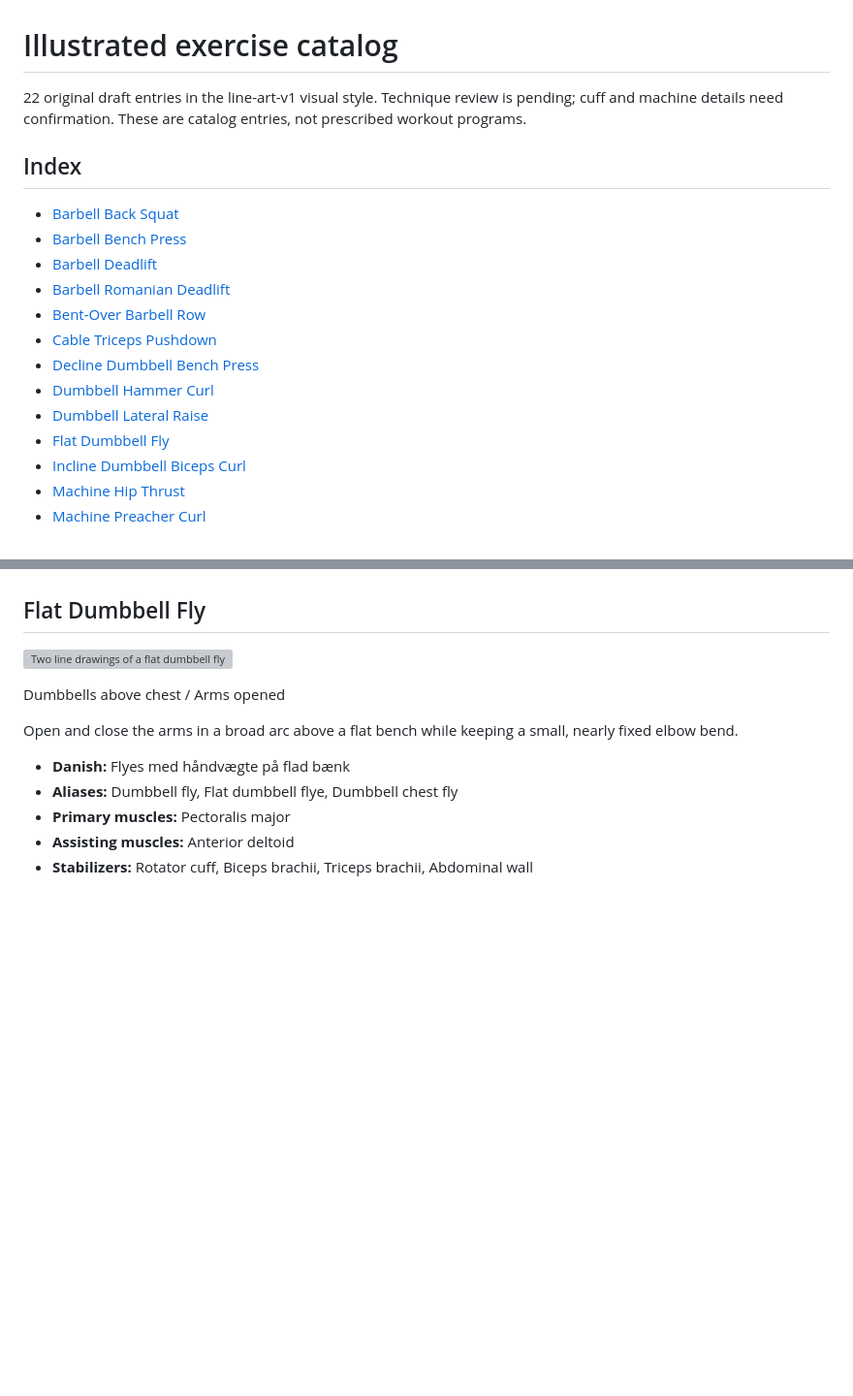
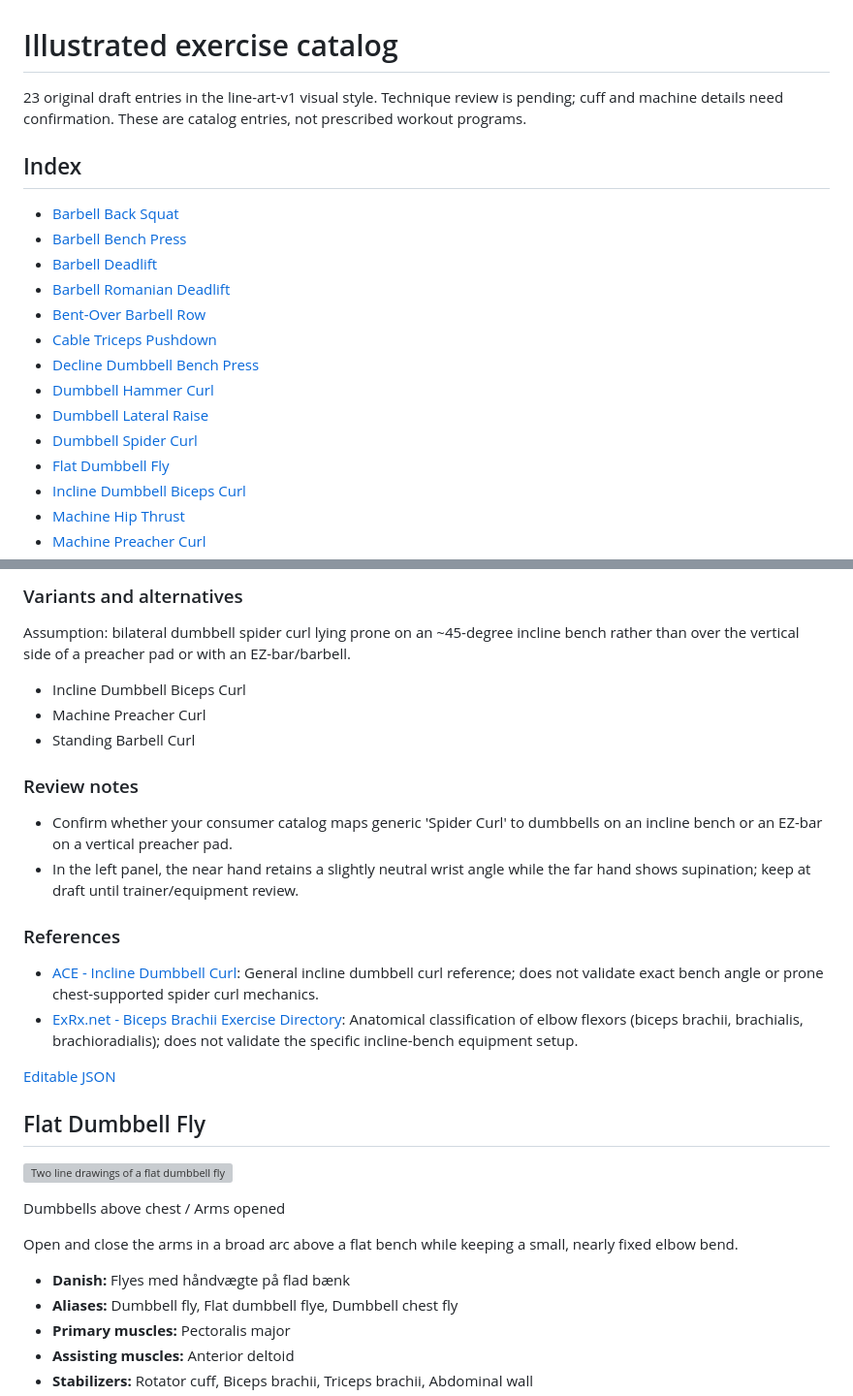
Before and after one commit to jdaugaard/exercise-atlas, a Markdown page: docs/examples.md, 2 parts joined by grey strips. Shown at 97% size. Rendered like a GitHub page; blank space fills up the shorter version; grey boxes are pictures that could not be loaded.

Commit message:
Add Dumbbell Spider Curl draft entry and illustration

```diff
--- a/docs/examples.md
+++ b/docs/examples.md
@@ -1,6 +1,6 @@
 # Illustrated exercise catalog
 
-22 original draft entries in the line-art-v1 visual style. Technique review is pending; cuff and machine details need confirmation. These are catalog entries, not prescribed workout programs.
+23 original draft entries in the line-art-v1 visual style. Technique review is pending; cuff and machine details need confirmation. These are catalog entries, not prescribed workout programs.
 
 ## Index
 
@@ -13,6 +13,7 @@
 - [Decline Dumbbell Bench Press](../catalog/exercises/decline-dumbbell-bench-press.json)
 - [Dumbbell Hammer Curl](../catalog/exercises/dumbbell-hammer-curl.json)
 - [Dumbbell Lateral Raise](../catalog/exercises/dumbbell-lateral-raise.json)
+- [Dumbbell Spider Curl](../catalog/exercises/dumbbell-spider-curl.json)
 - [Flat Dumbbell Fly](../catalog/exercises/flat-dumbbell-fly.json)
 - [Incline Dumbbell Biceps Curl](../catalog/exercises/incline-dumbbell-biceps-curl.json)
 - [Machine Hip Thrust](../catalog/exercises/machine-hip-thrust.json)
@@ -628,3 +678,23 @@ Elbow angle and arm path distinguish this movement from an upright row or front
+### Variants and alternatives
+
+Assumption: bilateral dumbbell spider curl lying prone on an ~45-degree incline bench rather than over the vertical side of a preacher pad or with an EZ-bar/barbell.
+
+- Incline Dumbbell Biceps Curl
+- Machine Preacher Curl
+- Standing Barbell Curl
+
+### Review notes
+
+- Confirm whether your consumer catalog maps generic 'Spider Curl' to dumbbells on an incline bench or an EZ-bar on a vertical preacher pad.
+- In the left panel, the near hand retains a slightly neutral wrist angle while the far hand shows supination; keep at draft until trainer/equipment review.
+
+### References
+
+- [ACE - Incline Dumbbell Curl](https://www.acefitness.org/resources/everyone/exercise-library/94/incline-dumbbell-curl/): General incline dumbbell curl reference; does not validate exact bench angle or prone chest-supported spider curl mechanics.
+- [ExRx.net - Biceps Brachii Exercise Directory](https://exrx.net/Lists/ExList/ArmWt#Biceps): Anatomical classification of elbow flexors (biceps brachii, brachialis, brachioradialis); does not validate the specific incline-bench equipment setup.
+
+[Editable JSON](../catalog/exercises/dumbbell-spider-curl.json)
+
 ## Flat Dumbbell Fly
 
 ![Two line drawings of a flat dumbbell fly, with weights together above the chest and arms opened beside the bench.](../catalog/media/1b2515635db0c9d9635cac4c2598f66a7afb87b4a9c1291b18b988a1361927f3.png)
```
Also changed, not shown: other parts of docs/examples.md (+49 -0 lines), catalog/media/c4c72faa9113c19dfff1d76b8e094887a128285ab1a571cdc72c6a34a89542d4.png (added), 2 other files.
